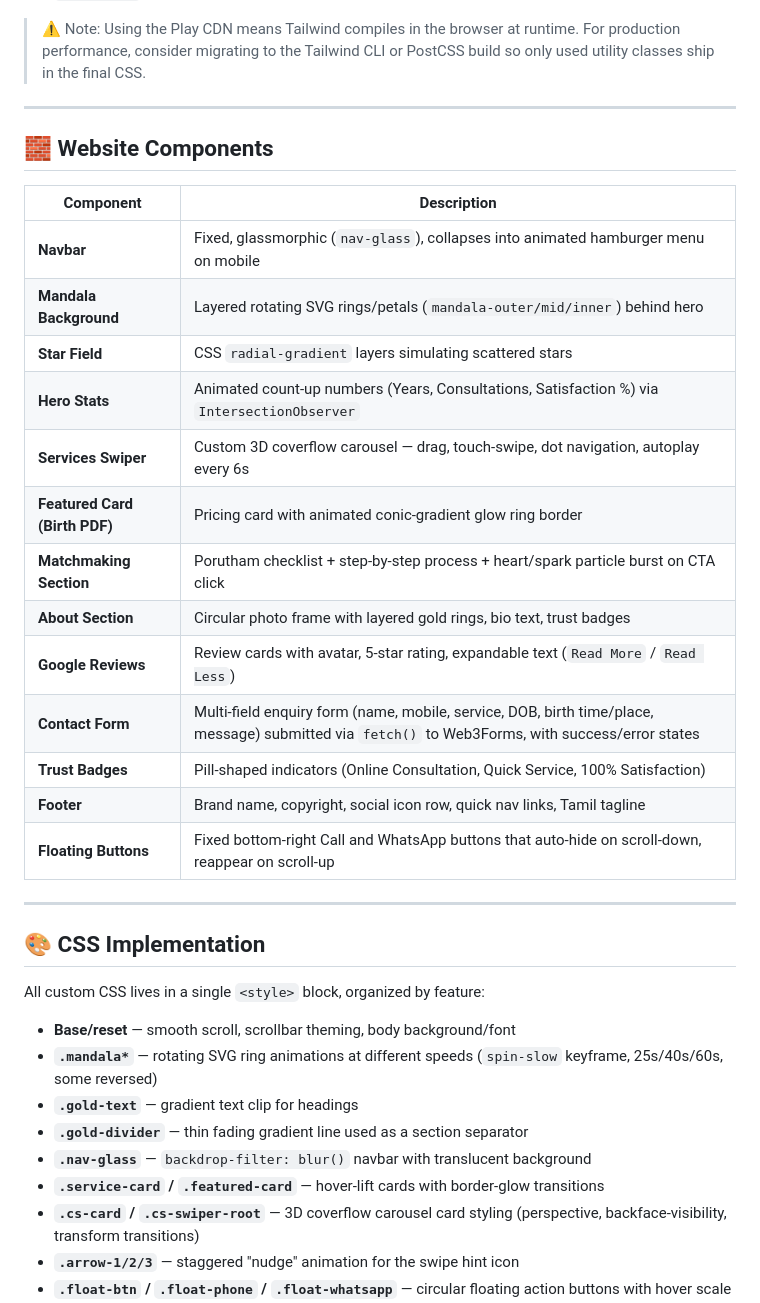
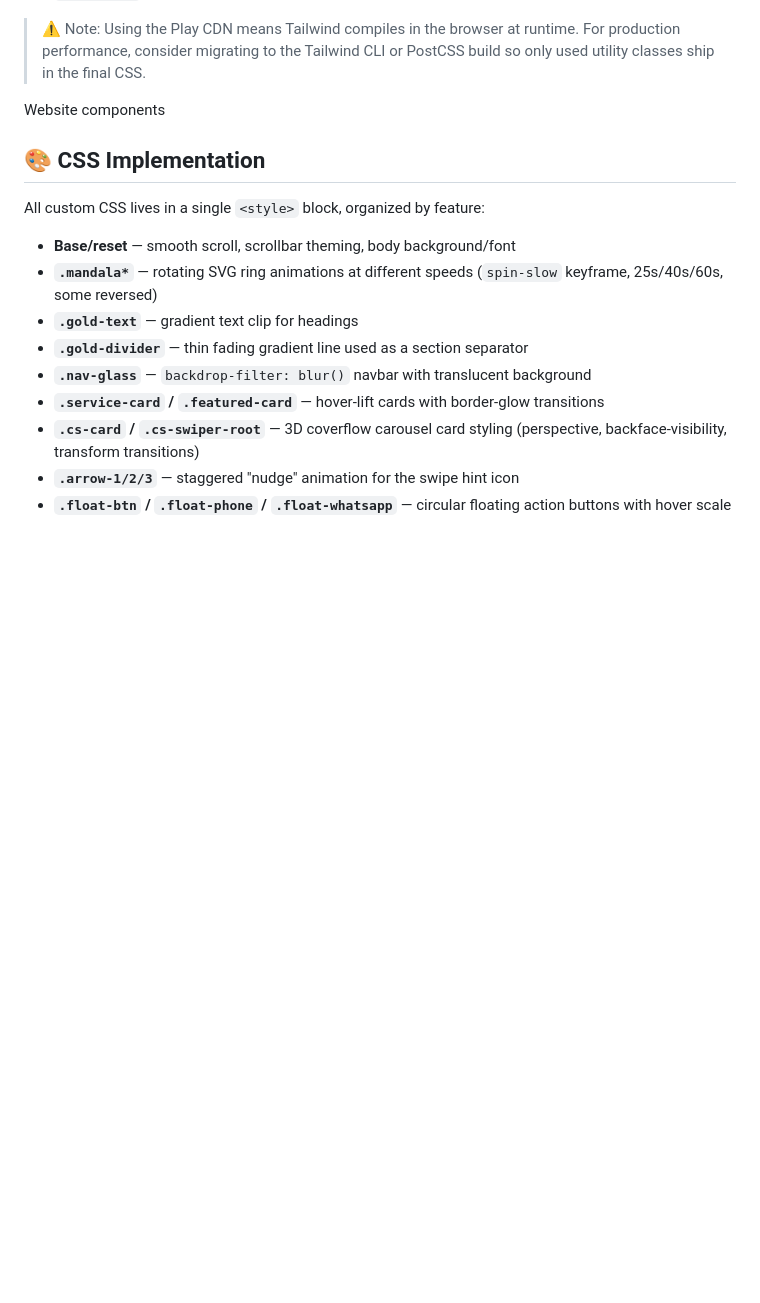
Before and after one commit to Siddique-WD/SJM, a Markdown page: README.md, the part around one of its changes. Rendered like a GitHub page; blank space fills up the shorter version.

Commit message:
Simplify README content and structure
Removed unnecessary details from the summary and simplified the structure section. Updated the website components section to enhance clarity.

```diff
--- a/README.md
+++ b/README.md
@@ -102,27 +85,8 @@ tailwind.config = {
 
 > ⚠️ Note: Using the Play CDN means Tailwind compiles in the browser at runtime. For production performance, consider migrating to the Tailwind CLI or PostCSS build so only used utility classes ship in the final CSS.
 
----
 
-## 🧱 Website Components
-
-| Component | Description |
-|---|---|
-| **Navbar** | Fixed, glassmorphic (`nav-glass`), collapses into animated hamburger menu on mobile |
-| **Mandala Background** | Layered rotating SVG rings/petals (`mandala-outer/mid/inner`) behind hero |
-| **Star Field** | CSS `radial-gradient` layers simulating scattered stars |
-| **Hero Stats** | Animated count-up numbers (Years, Consultations, Satisfaction %) via `IntersectionObserver` |
-| **Services Swiper** | Custom 3D coverflow carousel — drag, touch-swipe, dot navigation, autoplay every 6s |
-| **Featured Card (Birth PDF)** | Pricing card with animated conic-gradient glow ring border |
-| **Matchmaking Section** | Porutham checklist + step-by-step process + heart/spark particle burst on CTA click |
-| **About Section** | Circular photo frame with layered gold rings, bio text, trust badges |
-| **Google Reviews** | Review cards with avatar, 5-star rating, expandable text (`Read More` / `Read Less`) |
-| **Contact Form** | Multi-field enquiry form (name, mobile, service, DOB, birth time/place, message) submitted via `fetch()` to Web3Forms, with success/error states |
-| **Trust Badges** | Pill-shaped indicators (Online Consultation, Quick Service, 100% Satisfaction) |
-| **Footer** | Brand name, copyright, social icon row, quick nav links, Tamil tagline |
-| **Floating Buttons** | Fixed bottom-right Call and WhatsApp buttons that auto-hide on scroll-down, reappear on scroll-up |
-
----
+Website components
 
 ## 🎨 CSS Implementation
 
```
Also changed, not shown: other parts of README.md (+1 -18 lines).
